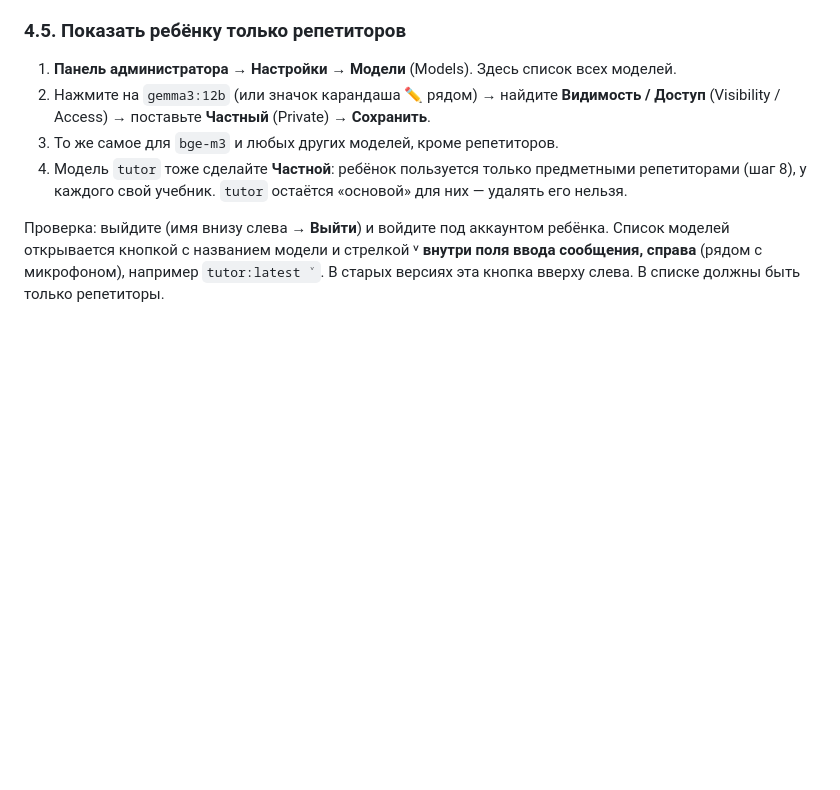
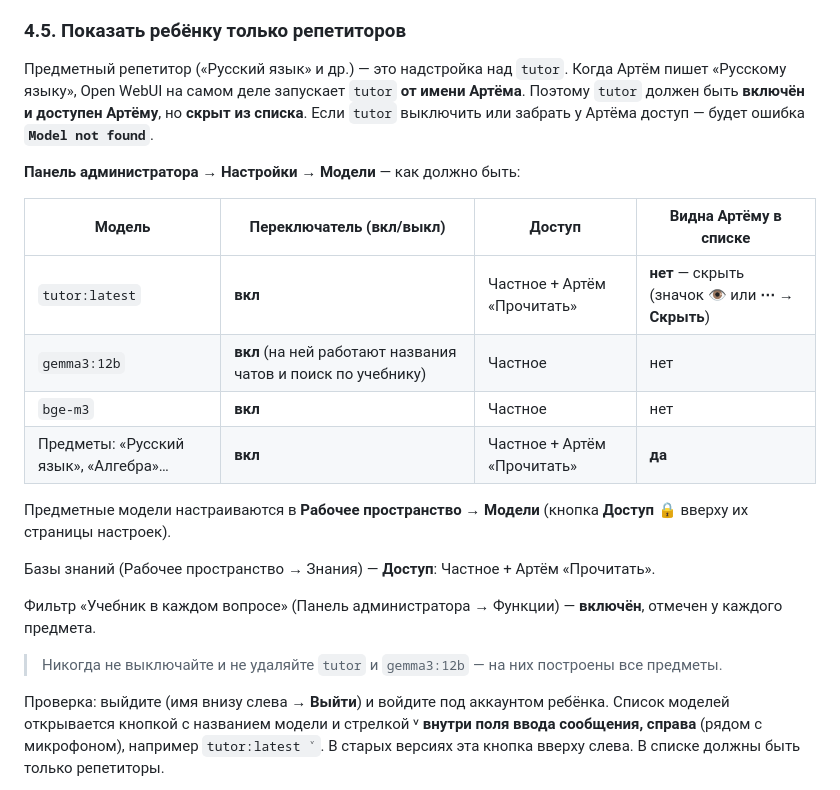
Before and after one commit to Andreybulatov2022/test, a Markdown page: tutor-kit/INSTRUKCIYA.md, the part around the change. Drawn GitHub-style; blank space fills up the shorter version.

Commit message:
Guide: model access table — base tutor enabled and accessible but hidden
Co-Authored-By: Claude Opus 5.5 <noreply@anthropic.com>
Claude-Session: https://claude.ai/code/session_01YSx225cy62KyGEU3Lbp3dd

```diff
--- a/tutor-kit/INSTRUKCIYA.md
+++ b/tutor-kit/INSTRUKCIYA.md
@@ -110,10 +110,25 @@ docker run -d -p 3000:8080 --add-host=host.docker.internal:host-gateway -e OLLAM
 - **Сохранить**.
 
 ### 4.5. Показать ребёнку только репетиторов
-1. **Панель администратора → Настройки → Модели** (Models). Здесь список всех моделей.
-2. Нажмите на `gemma3:12b` (или значок карандаша ✏️ рядом) → найдите **Видимость / Доступ** (Visibility / Access) → поставьте **Частный** (Private) → **Сохранить**.
-3. То же самое для `bge-m3` и любых других моделей, кроме репетиторов.
-4. Модель `tutor` тоже сделайте **Частной**: ребёнок пользуется только предметными репетиторами (шаг 8), у каждого свой учебник. `tutor` остаётся «основой» для них — удалять его нельзя.
+
+Предметный репетитор («Русский язык» и др.) — это надстройка над `tutor`. Когда Артём пишет «Русскому языку», Open WebUI на самом деле запускает `tutor` **от имени Артёма**. Поэтому `tutor` должен быть **включён и доступен Артёму**, но **скрыт из списка**. Если `tutor` выключить или забрать у Артёма доступ — будет ошибка **`Model not found`**.
+
+**Панель администратора → Настройки → Модели** — как должно быть:
+
+| Модель | Переключатель (вкл/выкл) | Доступ | Видна Артёму в списке |
+|---|---|---|---|
+| `tutor:latest` | **вкл** | Частное + Артём «Прочитать» | **нет** — скрыть (значок 👁 или **⋯ → Скрыть**) |
+| `gemma3:12b` | **вкл** (на ней работают названия чатов и поиск по учебнику) | Частное | нет |
+| `bge-m3` | **вкл** | Частное | нет |
+| Предметы: «Русский язык», «Алгебра»… | **вкл** | Частное + Артём «Прочитать» | **да** |
+
+Предметные модели настраиваются в **Рабочее пространство → Модели** (кнопка **Доступ** 🔒 вверху их страницы настроек).
+
+Базы знаний (Рабочее пространство → Знания) — **Доступ**: Частное + Артём «Прочитать».
+
+Фильтр «Учебник в каждом вопросе» (Панель администратора → Функции) — **включён**, отмечен у каждого предмета.
+
+> Никогда не выключайте и не удаляйте `tutor` и `gemma3:12b` — на них построены все предметы.
 
 Проверка: выйдите (имя внизу слева → **Выйти**) и войдите под аккаунтом ребёнка. Список моделей открывается кнопкой с названием модели и стрелкой ˅ **внутри поля ввода сообщения, справа** (рядом с микрофоном), например `tutor:latest ˅`. В старых версиях эта кнопка вверху слева. В списке должны быть только репетиторы.
 
```
